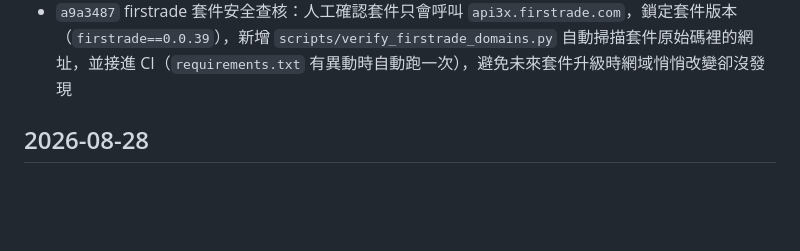
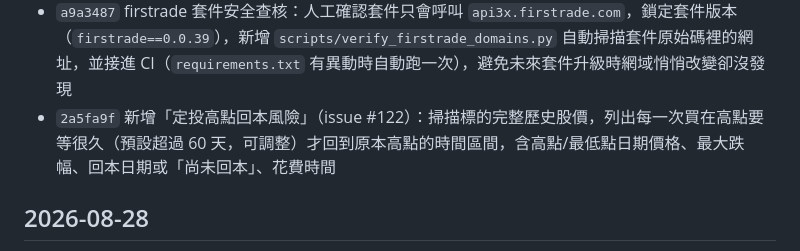
Before and after one commit to gino2013/StockOrbit, a Markdown page: CHANGELOG.md, the part around the change. Drawn GitHub-style; blank space fills up the shorter version.

Commit message:
Add CHANGELOG entry for the drawdown-periods feature (#125)
Co-authored-by: gino2013 <lssmj2014@gmail.com>

```diff
--- a/CHANGELOG.md
+++ b/CHANGELOG.md
@@ -28,6 +28,7 @@
 - `51b113c` `6704484` `f2b375a` `705d34f` UI 調整：修正統計數字區塊換行/重疊問題（daisyUI `.stats` 改用 grid 而非 flex）、HHI 圖表說明改白話文、DCA 表單縮小成單行、比較投入方案跟主表單重複時自動去重避免圖表線條重疊、持股筆記預設唯讀顯示（點「編輯」才變成可編輯表單）
 - `6315e45` 重寫 README 功能列表，涵蓋這批新增的所有分析工具
 - `a9a3487` firstrade 套件安全查核：人工確認套件只會呼叫 `api3x.firstrade.com`，鎖定套件版本（`firstrade==0.0.39`），新增 `scripts/verify_firstrade_domains.py` 自動掃描套件原始碼裡的網址，並接進 CI（`requirements.txt` 有異動時自動跑一次），避免未來套件升級時網域悄悄改變卻沒發現
+- `2a5fa9f` 新增「定投高點回本風險」（issue #122）：掃描標的完整歷史股價，列出每一次買在高點要等很久（預設超過 60 天，可調整）才回到原本高點的時間區間，含高點/最低點日期價格、最大跌幅、回本日期或「尚未回本」、花費時間
 
 ## 2026-08-28
 
```
